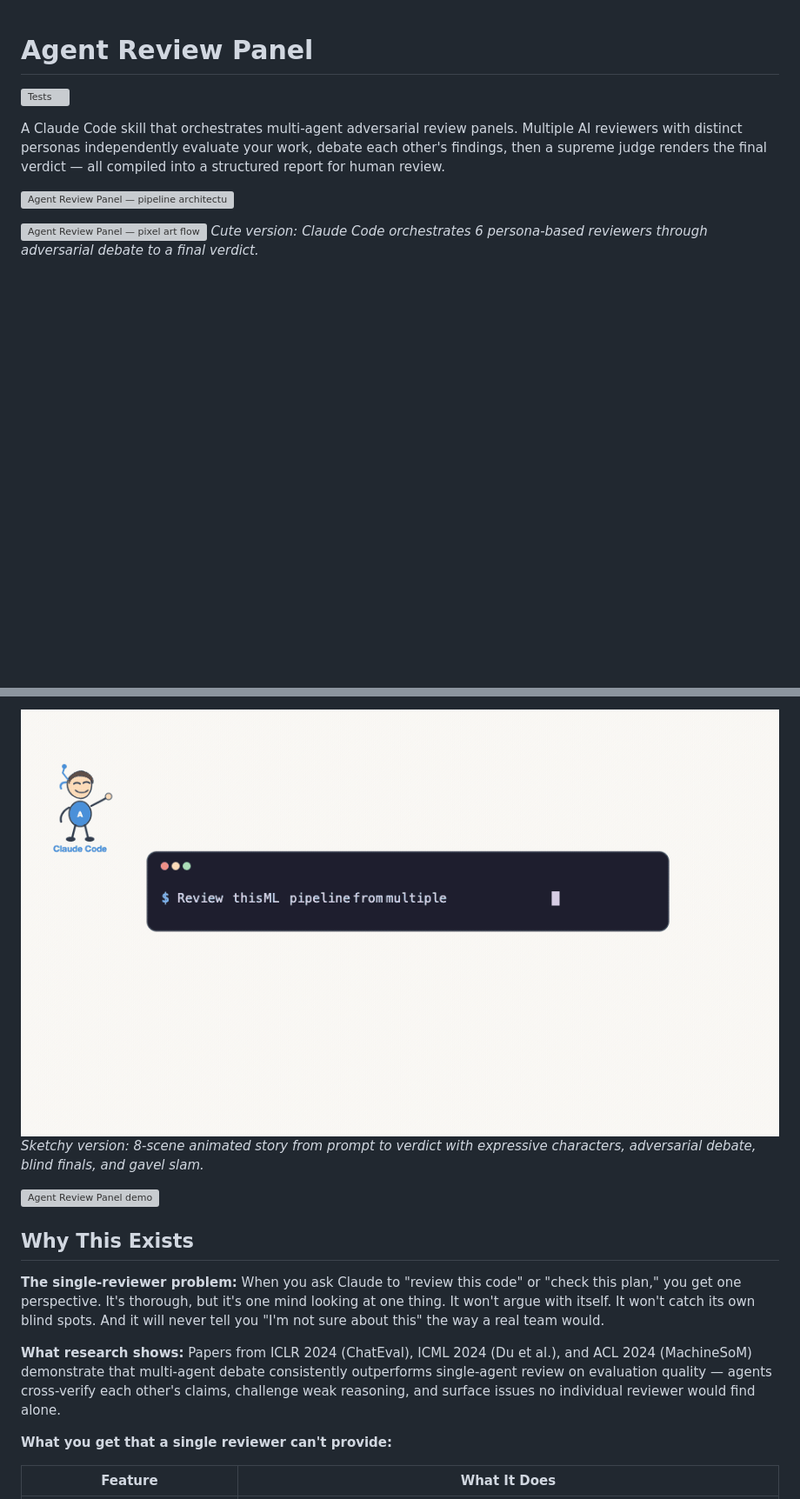
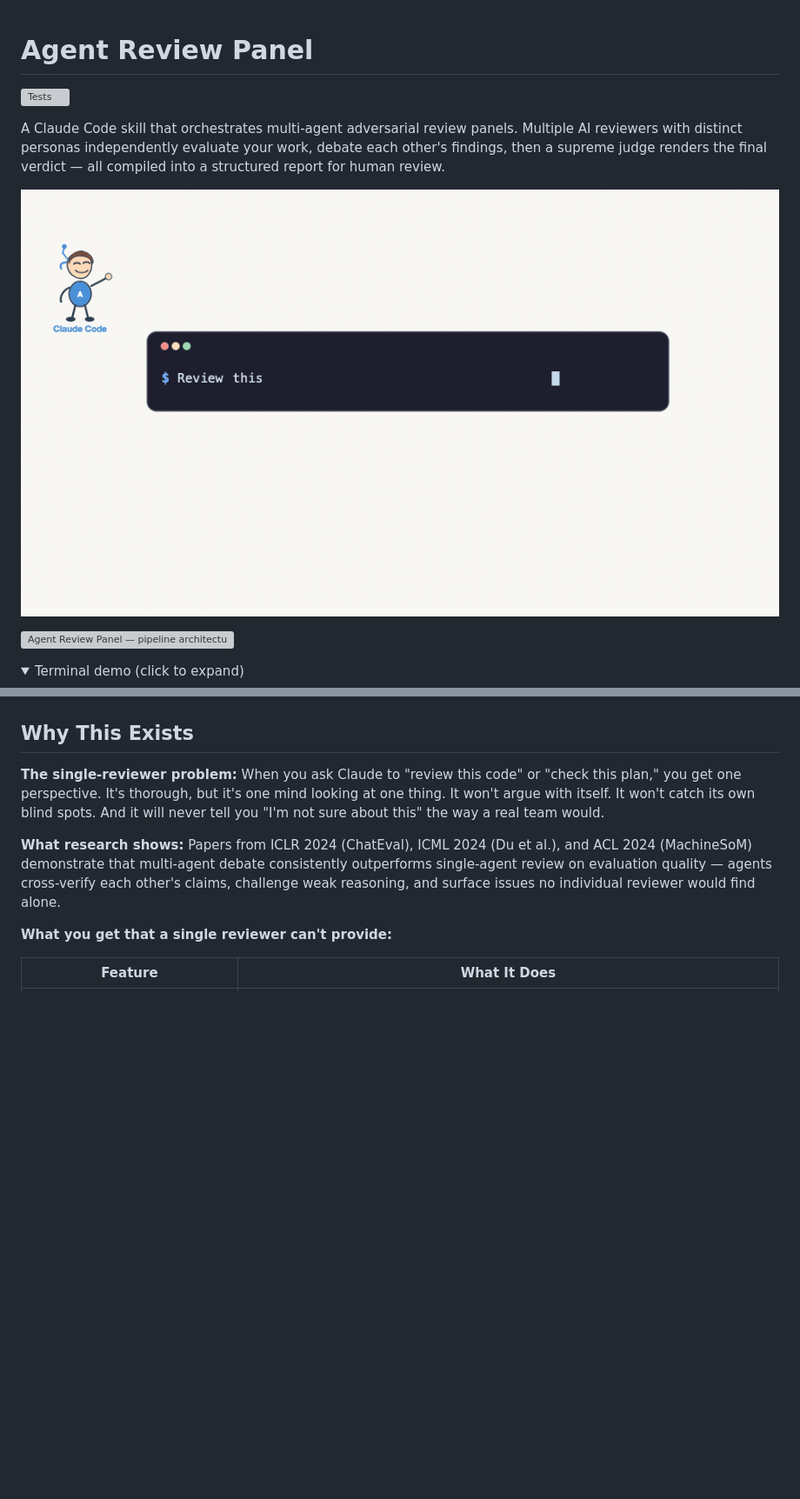
Before and after one commit to wan-huiyan/agent-review-panel, a Markdown page: README.md, 2 parts joined by grey strips. Shown at 87% size. Rendered like a GitHub page; pictures changed too: docs/sketch-flow.gif; folded sections open; blank space fills up the shorter version; grey boxes are pictures that could not be loaded.

```diff
--- a/README.md
+++ b/README.md
@@ -4,8 +4,10 @@
 
 A Claude Code skill that orchestrates multi-agent adversarial review panels. Multiple AI reviewers with distinct personas independently evaluate your work, debate each other's findings, then a supreme judge renders the final verdict — all compiled into a structured report for human review.
 
+[![Agent Review Panel — animated sketch flow](https://raw.githubusercontent.com/wan-huiyan/agent-review-panel/main/docs/sketch-flow.gif?v=3)](https://raw.githubusercontent.com/wan-huiyan/agent-review-panel/main/docs/sketch-flow-animated.svg?v=3)
+
 [![Agent Review Panel — pipeline architecture](https://raw.githubusercontent.com/wan-huiyan/agent-review-panel/main/docs/hero-flow.svg?v=1)](https://raw.githubusercontent.com/wan-huiyan/agent-review-panel/main/docs/hero-flow.svg?v=1)
 
-[![Agent Review Panel — pixel art flow](https://raw.githubusercontent.com/wan-huiyan/agent-review-panel/main/docs/pixel-flow.svg?v=1)](https://raw.githubusercontent.com/wan-huiyan/agent-review-panel/main/docs/pixel-flow.svg?v=1)
-*Cute version: Claude Code orchestrates 6 persona-based reviewers through adversarial debate to a final verdict.*
+<details>
+<summary>Terminal demo (click to expand)</summary>
 
@@ -13,8 +15,5 @@ A Claude Code skill that orchestrates multi-agent adversarial review panels. Mul
 
-[![Agent Review Panel — sketch art flow](https://raw.githubusercontent.com/wan-huiyan/agent-review-panel/main/docs/sketch-flow.gif?v=1)](https://raw.githubusercontent.com/wan-huiyan/agent-review-panel/main/docs/sketch-flow-animated.svg?v=1)
-*Sketchy version: 8-scene animated story from prompt to verdict with expressive characters, adversarial debate, blind finals, and gavel slam.*
-
-[![Agent Review Panel demo](https://raw.githubusercontent.com/wan-huiyan/agent-review-panel/main/docs/demo.gif?v=1)](https://raw.githubusercontent.com/wan-huiyan/agent-review-panel/main/docs/demo.gif?v=1)
+</details>
 
 ## Why This Exists
 
```
Also changed, not shown: other parts of README.md (+1 -1 lines), 4 other files.
